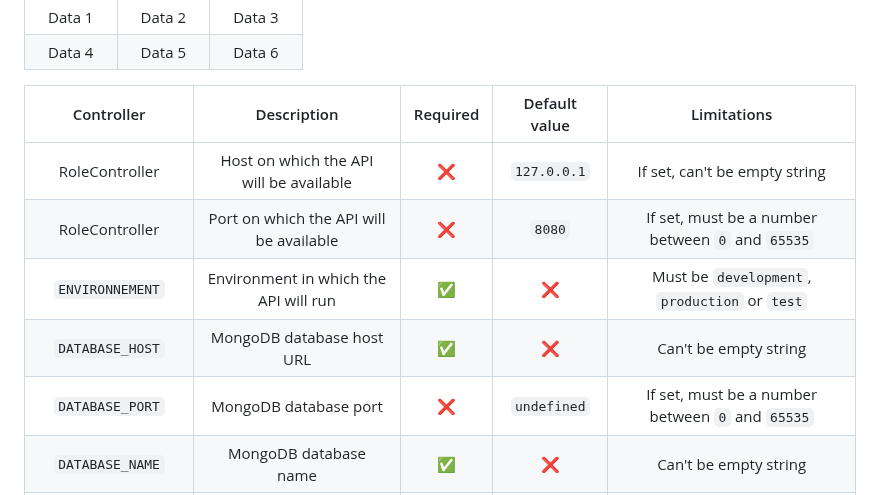
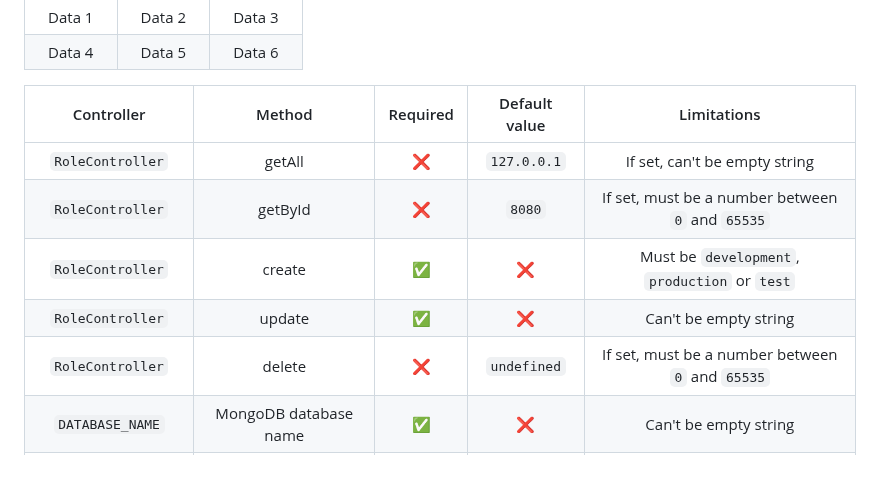
Before and after one commit to AleksandarTulic/User-Manager, a Markdown page: Backend/README.md, the part around the change. Drawn GitHub-style; blank space fills up the shorter version.

```diff
--- a/Backend/README.md
+++ b/Backend/README.md
@@ -46,13 +46,13 @@
 | Data 1   | Data 2   | Data 3   |
 | Data 4   | Data 5   | Data 6   |
 
-|     Controller      |               Description               | Required | Default value |                   Limitations                    |
+|     Controller      |               Method               | Required | Default value |                   Limitations                    |
 |:-------------------:|:---------------------------------------:|:--------:|:-------------:|:------------------------------------------------:|
-|       RoleController        | Host on which the API will be available |    ❌     |  `127.0.0.1`  |          If set, can't be empty string           |
-|       RoleController        | Port on which the API will be available |    ❌     |    `8080`     | If set, must be a number between `0` and `65535` |
-|   `ENVIRONNEMENT`   |  Environment in which the API will run  |    ✅     |       ❌       |  Must be `development`, `production` or `test`   |
-|   `DATABASE_HOST`   |        MongoDB database host URL        |    ✅     |       ❌       |              Can't be empty string               |
-|   `DATABASE_PORT`   |          MongoDB database port          |    ❌     |  `undefined`  | If set, must be a number between `0` and `65535` |
+|       `RoleController`        | getAll |    ❌     |  `127.0.0.1`  |          If set, can't be empty string           |
+|       `RoleController`        | getById |    ❌     |    `8080`     | If set, must be a number between `0` and `65535` |
+|   `RoleController`   |  create  |    ✅     |       ❌       |  Must be `development`, `production` or `test`   |
+|   `RoleController`   |        update        |    ✅     |       ❌       |              Can't be empty string               |
+|   `RoleController`   |          delete          |    ❌     |  `undefined`  | If set, must be a number between `0` and `65535` |
 |   `DATABASE_NAME`   |          MongoDB database name          |    ✅     |       ❌       |              Can't be empty string               |
 | `DATABASE_USERNAME` |          MongoDB database user          |    ✅     |       ❌       |              Can't be empty string               |
 | `DATABASE_PASSWORD` |        MongoDB database password        |    ✅     |       ❌       |              Can't be empty string               |
```
